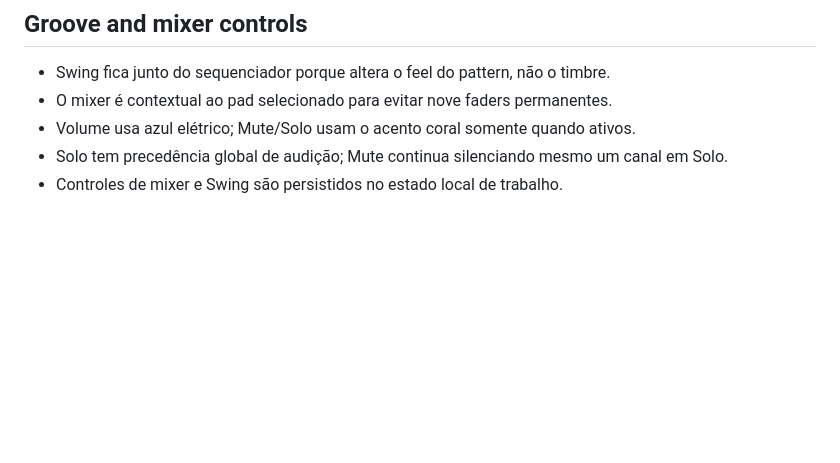
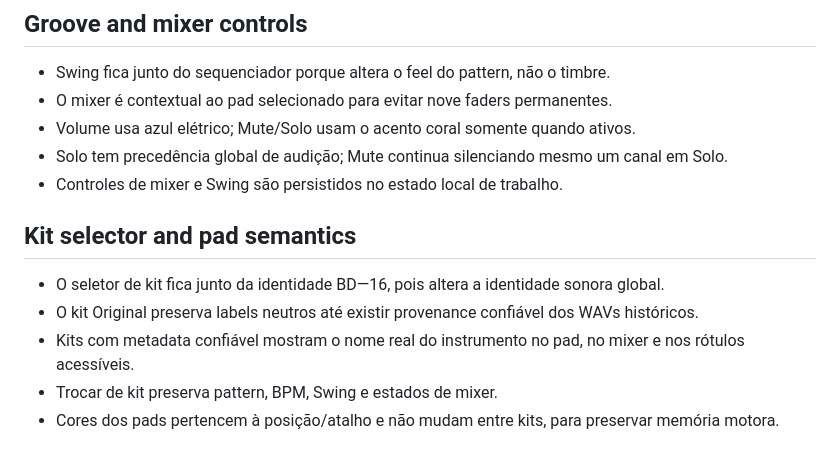
Before and after one commit to paulociano/bateria-digital, a Markdown page: DESIGN.md, the part around the change. GitHub-like rendering; blank space fills up the shorter version.

Commit message:
docs: define kit and pad labeling rules

```diff
--- a/DESIGN.md
+++ b/DESIGN.md
@@ -99,3 +99,12 @@ Evitar motion decorativo contínuo. Respeitar `prefers-reduced-motion`.
 - Volume usa azul elétrico; Mute/Solo usam o acento coral somente quando ativos.
 - Solo tem precedência global de audição; Mute continua silenciando mesmo um canal em Solo.
 - Controles de mixer e Swing são persistidos no estado local de trabalho.
+
+
+## Kit selector and pad semantics
+
+- O seletor de kit fica junto da identidade BD—16, pois altera a identidade sonora global.
+- O kit Original preserva labels neutros até existir provenance confiável dos WAVs históricos.
+- Kits com metadata confiável mostram o nome real do instrumento no pad, no mixer e nos rótulos acessíveis.
+- Trocar de kit preserva pattern, BPM, Swing e estados de mixer.
+- Cores dos pads pertencem à posição/atalho e não mudam entre kits, para preservar memória motora.
```
